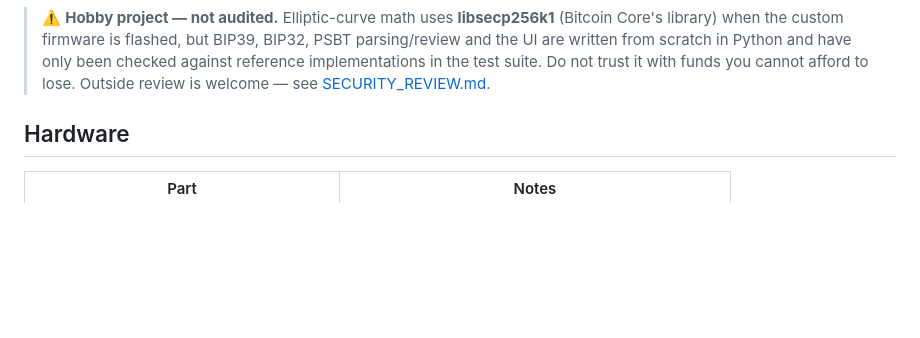
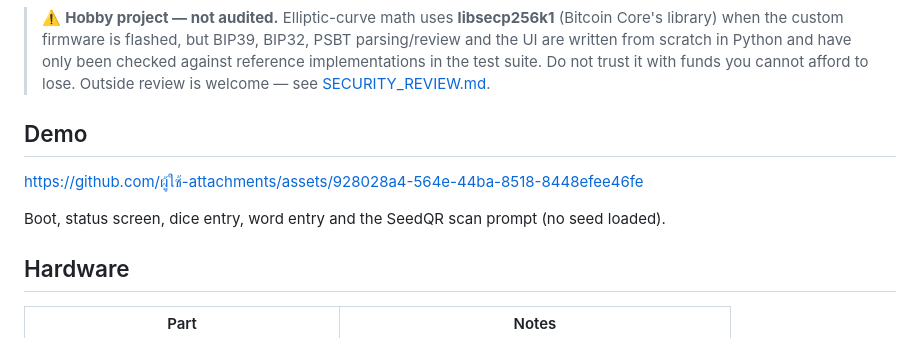
Before and after one commit to notemilo/pico-signer, a Markdown page: README.md, the part around the change. Rendered like a GitHub page; blank space fills up the shorter version.

Commit message:
README: add demo video
Co-Authored-By: Claude Opus 5.5 <noreply@anthropic.com>

```diff
--- a/README.md
+++ b/README.md
@@ -11,6 +11,12 @@ No radio, no stored secrets: the seed lives in RAM only and is gone when power i
 > are written from scratch in Python and have only been checked against reference implementations
 > in the test suite. Do not trust it with funds you cannot afford to lose.
 > Outside review is welcome — see [SECURITY_REVIEW.md](SECURITY_REVIEW.md).
+
+## Demo
+
+https://github.com/ผู้ใช้-attachments/assets/928028a4-564e-44ba-8518-8448efee46fe
+
+Boot, status screen, dice entry, word entry and the SeedQR scan prompt (no seed loaded).
 
 ## Hardware
 
```
